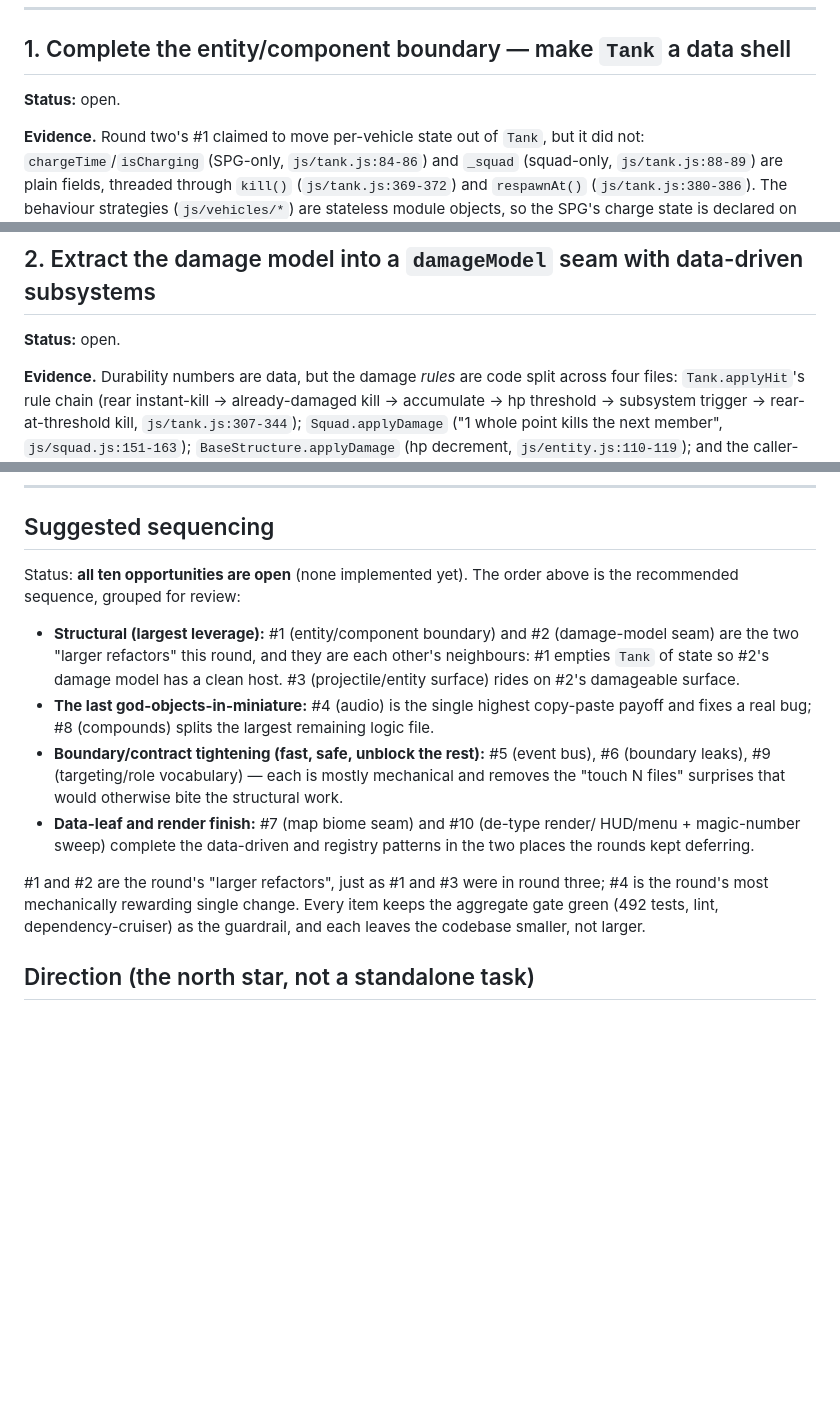
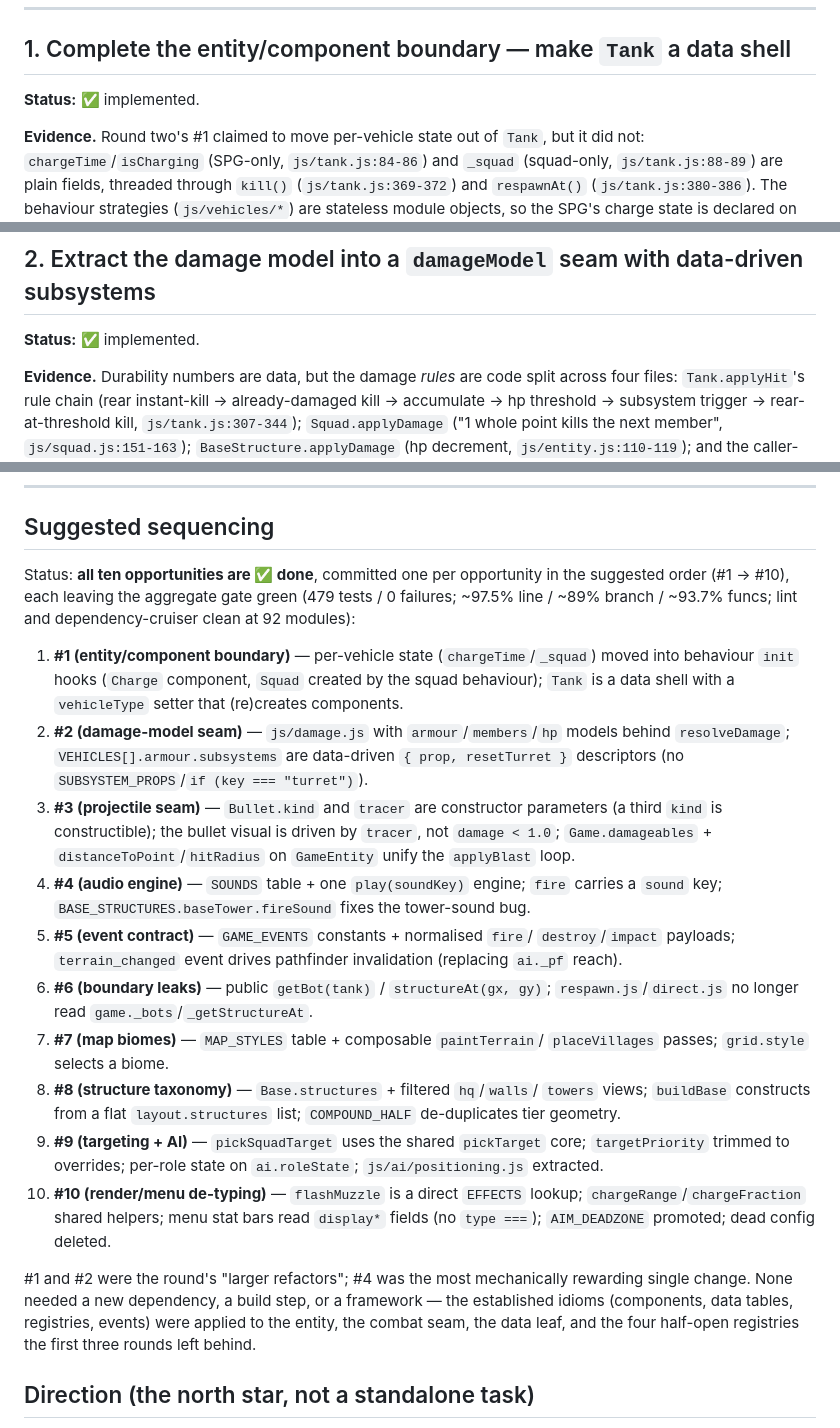
Before and after one commit to gregology/tank, a Markdown page: docs/refactor_opportunities_4th_round.md, 3 parts joined by grey strips. Drawn GitHub-style; blank space fills up the shorter version.

Commit message:
Reconcile AGENTS docs with fourth-round architecture

```diff
--- a/docs/refactor_opportunities_4th_round.md
+++ b/docs/refactor_opportunities_4th_round.md
@@ -123,7 +123,7 @@ the places the first three rounds left half-done.
 
 ## 1. Complete the entity/component boundary — make `Tank` a data shell
 
-**Status:** open.
+**Status:** ✅ implemented.
 
 **Evidence.** Round two's #1 claimed to move per-vehicle state out of `Tank`,
 but it did not: `chargeTime`/`isCharging` (SPG-only, `js/tank.js:84-86`) and
@@ -178,7 +178,7 @@ multi-body or soft entity inherits the hitbox strategy rather than a new
 
 ## 2. Extract the damage model into a `damageModel` seam with data-driven subsystems
 
-**Status:** open.
+**Status:** ✅ implemented.
 
 **Evidence.** Durability numbers are data, but the damage *rules* are code split
 across four files: `Tank.applyHit`'s rule chain (rear instant-kill →
@@ -649,29 +649,47 @@ layers.
 
 ## Suggested sequencing
 
-Status: **all ten opportunities are open** (none implemented yet). The order
-above is the recommended sequence, grouped for review:
+Status: **all ten opportunities are ✅ done**, committed one per opportunity in
+the suggested order (#1 → #10), each leaving the aggregate gate green
+(479 tests / 0 failures; ~97.5% line / ~89% branch / ~93.7% funcs; lint and
+dependency-cruiser clean at 92 modules):
 
-- **Structural (largest leverage):** #1 (entity/component boundary) and #2
-  (damage-model seam) are the two "larger refactors" this round, and they are
-  each other's neighbours: #1 empties `Tank` of state so #2's damage model has
-  a clean host. #3 (projectile/entity surface) rides on #2's damageable
-  surface.
-- **The last god-objects-in-miniature:** #4 (audio) is the single highest
-  copy-paste payoff and fixes a real bug; #8 (compounds) splits the largest
-  remaining logic file.
-- **Boundary/contract tightening (fast, safe, unblock the rest):** #5 (event
-  bus), #6 (boundary leaks), #9 (targeting/role vocabulary) — each is mostly
-  mechanical and removes the "touch N files" surprises that would otherwise
-  bite the structural work.
-- **Data-leaf and render finish:** #7 (map biome seam) and #10 (de-type render/
-  HUD/menu + magic-number sweep) complete the data-driven and registry patterns
-  in the two places the rounds kept deferring.
+1. **#1 (entity/component boundary)** — per-vehicle state (`chargeTime`/`_squad`)
+   moved into behaviour `init` hooks (`Charge` component, `Squad` created by the
+   squad behaviour); `Tank` is a data shell with a `vehicleType` setter that
+   (re)creates components.
+2. **#2 (damage-model seam)** — `js/damage.js` with `armour`/`members`/`hp`
+   models behind `resolveDamage`; `VEHICLES[].armour.subsystems` are data-driven
+   `{ prop, resetTurret }` descriptors (no `SUBSYSTEM_PROPS`/`if (key === "turret")`).
+3. **#3 (projectile seam)** — `Bullet.kind` and `tracer` are constructor
+   parameters (a third `kind` is constructible); the bullet visual is driven by
+   `tracer`, not `damage < 1.0`; `Game.damageables` + `distanceToPoint`/`hitRadius`
+   on `GameEntity` unify the `applyBlast` loop.
+4. **#4 (audio engine)** — `SOUNDS` table + one `play(soundKey)` engine;
+   `fire` carries a `sound` key; `BASE_STRUCTURES.baseTower.fireSound` fixes the
+   tower-sound bug.
+5. **#5 (event contract)** — `GAME_EVENTS` constants + normalised `fire`/
+   `destroy`/`impact` payloads; `terrain_changed` event drives pathfinder
+   invalidation (replacing `ai._pf` reach).
+6. **#6 (boundary leaks)** — public `getBot(tank)` / `structureAt(gx, gy)`;
+   `respawn.js`/`direct.js` no longer read `game._bots`/`_getStructureAt`.
+7. **#7 (map biomes)** — `MAP_STYLES` table + composable `paintTerrain`/
+   `placeVillages` passes; `grid.style` selects a biome.
+8. **#8 (structure taxonomy)** — `Base.structures` + filtered `hq`/`walls`/
+   `towers` views; `buildBase` constructs from a flat `layout.structures` list;
+   `COMPOUND_HALF` de-duplicates tier geometry.
+9. **#9 (targeting + AI)** — `pickSquadTarget` uses the shared `pickTarget` core;
+   `targetPriority` trimmed to overrides; per-role state on `ai.roleState`;
+   `js/ai/positioning.js` extracted.
+10. **#10 (render/menu de-typing)** — `flashMuzzle` is a direct `EFFECTS` lookup;
+    `chargeRange`/`chargeFraction` shared helpers; menu stat bars read `display*`
+    fields (no `type ===`); `AIM_DEADZONE` promoted; dead config deleted.
 
-#1 and #2 are the round's "larger refactors", just as #1 and #3 were in round
-three; #4 is the round's most mechanically rewarding single change. Every item
-keeps the aggregate gate green (492 tests, lint, dependency-cruiser) as the
-guardrail, and each leaves the codebase smaller, not larger.
+#1 and #2 were the round's "larger refactors"; #4 was the most mechanically
+rewarding single change. None needed a new dependency, a build step, or a
+framework — the established idioms (components, data tables, registries,
+events) were applied to the entity, the combat seam, the data leaf, and the four
+half-open registries the first three rounds left behind.
 
 ## Direction (the north star, not a standalone task)
 
```
Also changed, not shown: other parts of docs/refactor_opportunities_4th_round.md (+8 -8 lines), AGENTS.md (+28 -22 lines), js/AGENTS.md (+33 -13 lines).
